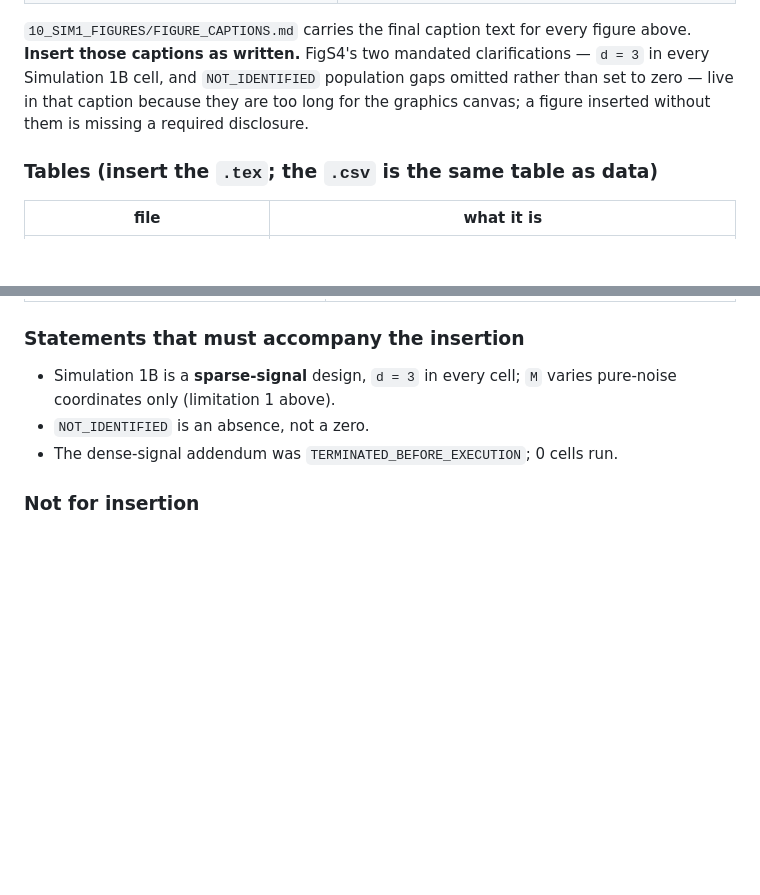
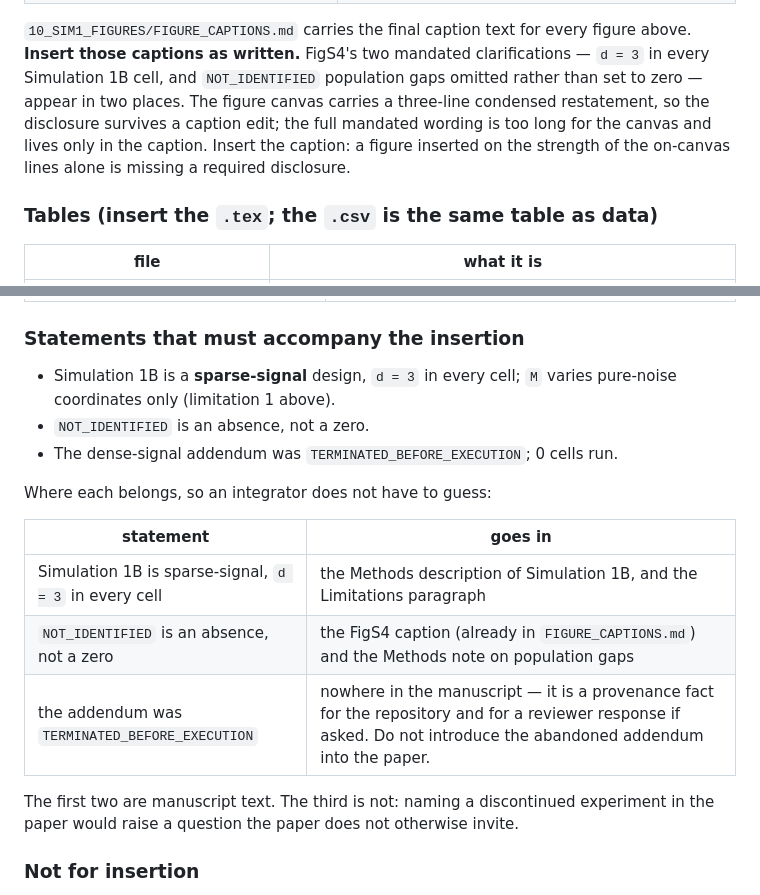
Before and after one commit to hanmingwu1103/ct2i-benchmark, a Markdown page: simulation-results-ct2i/FINAL_SIMULATION_HANDOFF.md, 2 parts joined by grey strips. GitHub-like rendering; blank space fills up the shorter version.

```diff
--- a/simulation-results-ct2i/FINAL_SIMULATION_HANDOFF.md
+++ b/simulation-results-ct2i/FINAL_SIMULATION_HANDOFF.md
@@ -192,9 +192,11 @@ at release time and are covered by `PACKAGE_SHA256.json`.
 `10_SIM1_FIGURES/FIGURE_CAPTIONS.md` carries the final caption text for every
 figure above. **Insert those captions as written.** FigS4's two mandated
 clarifications — `d = 3` in every Simulation 1B cell, and `NOT_IDENTIFIED`
-population gaps omitted rather than set to zero — live in that caption because
-they are too long for the graphics canvas; a figure inserted without them is
-missing a required disclosure.
+population gaps omitted rather than set to zero — appear in two places. The
+figure canvas carries a three-line condensed restatement, so the disclosure
+survives a caption edit; the full mandated wording is too long for the canvas
+and lives only in the caption. Insert the caption: a figure inserted on the
+strength of the on-canvas lines alone is missing a required disclosure.
 
 ### Tables (insert the `.tex`; the `.csv` is the same table as data)
 
@@ -220,6 +222,18 @@ missing a required disclosure.
   pure-noise coordinates only (limitation 1 above).
 * `NOT_IDENTIFIED` is an absence, not a zero.
 * The dense-signal addendum was `TERMINATED_BEFORE_EXECUTION`; 0 cells run.
+
+Where each belongs, so an integrator does not have to guess:
+
+| statement | goes in |
+|---|---|
+| Simulation 1B is sparse-signal, `d = 3` in every cell | the Methods description of Simulation 1B, and the Limitations paragraph |
+| `NOT_IDENTIFIED` is an absence, not a zero | the FigS4 caption (already in `FIGURE_CAPTIONS.md`) and the Methods note on population gaps |
+| the addendum was `TERMINATED_BEFORE_EXECUTION` | nowhere in the manuscript — it is a provenance fact for the repository and for a reviewer response if asked. Do not introduce the abandoned addendum into the paper. |
+
+The first two are manuscript text. The third is not: naming a discontinued
+experiment in the paper would raise a question the paper does not otherwise
+invite.
 
 ### Not for insertion
 
```
Also changed, not shown: simulation-results-ct2i/10_SIM1_FIGURES/FIGURE_CAPTIONS.md (+4 -2 lines), simulation-results-ct2i/DENSE_ADDENDUM_DECISION.md (+4 -3 lines).
